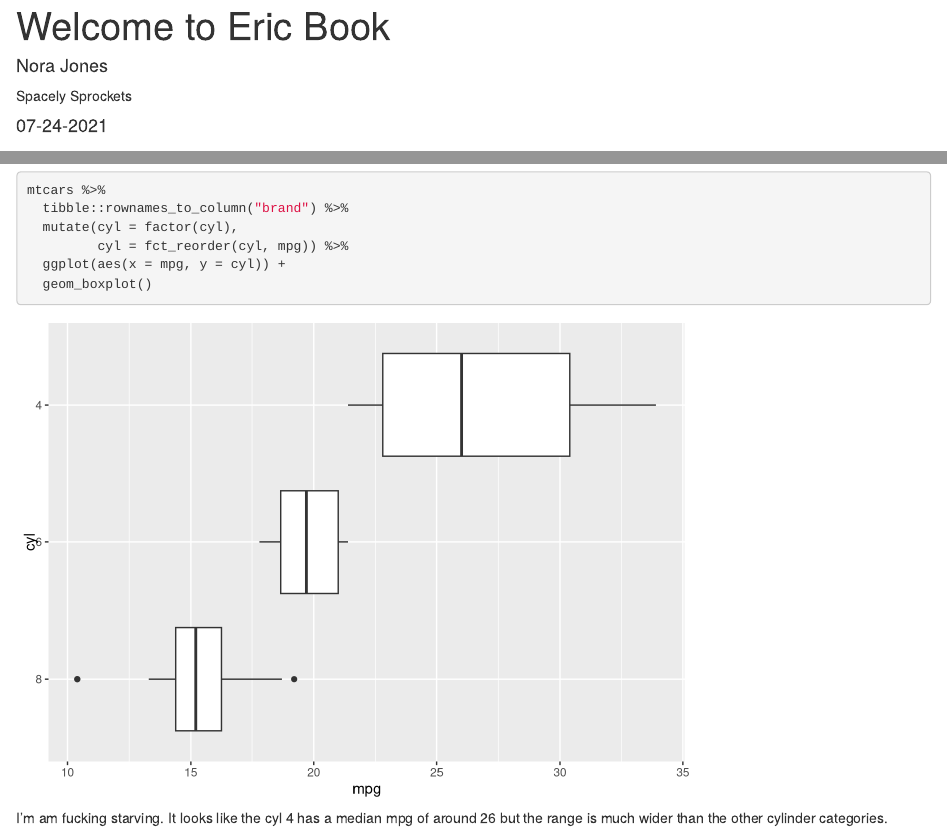
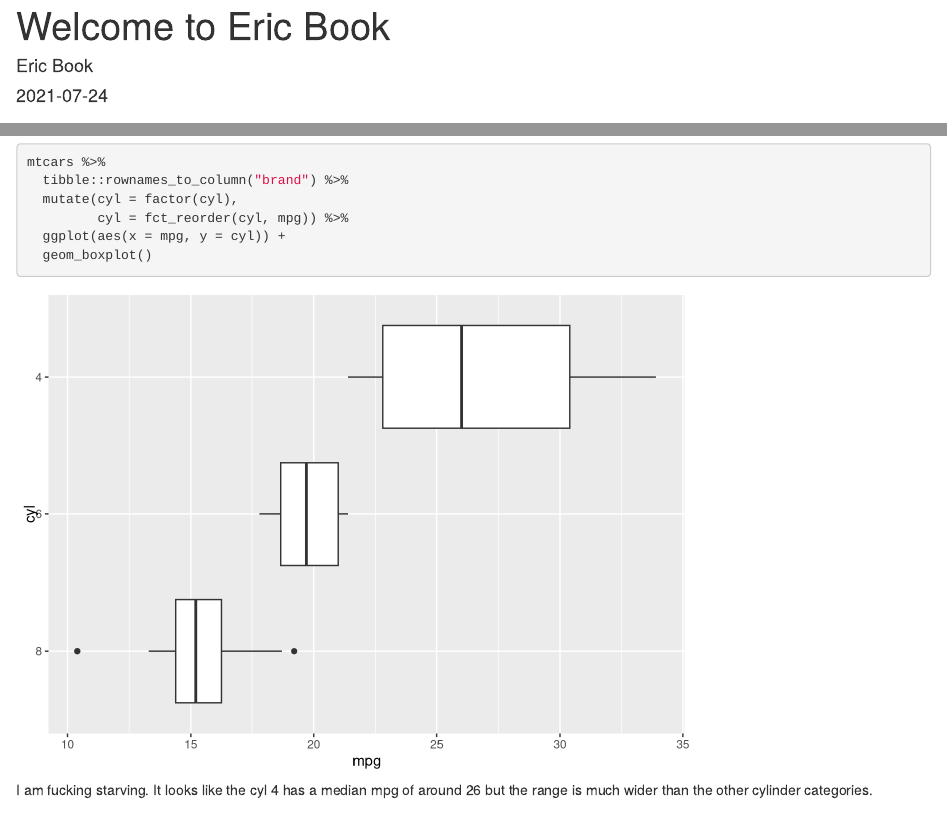
Before and after one commit to ercbk/ericbook-distill, an R Markdown document (_posts/welcome/welcome.Rmd): the page in a window 1100 px wide, from its top, and a second part further down, joined at a grey line. Rendered offline with R 4.5, knitr and Pandoc, with nearby package versions; drawn as R Markdown's standard HTML page in place of the format the file asks for.

````diff
--- a/_posts/welcome/welcome.Rmd
+++ b/_posts/welcome/welcome.Rmd
@@ -4,11 +4,8 @@
   Welcome to our new blog, Eric Book. We hope you enjoy
   reading what we have to say!
 author:
-  - name: Nora Jones
-    url: https://example.com/norajones
-    affiliation: Spacely Sprockets
-    affiliation_url: https://example.com/spacelysprokets
-date: 07-24-2021
+  - name: Eric Book
+date: 2021-07-24
 output:
   distill::distill_article:
     self_contained: false
@@ -45,4 +42,4 @@
   geom_boxplot()
 ```
 
-I'm am fucking starving. It looks like the cyl 4 has a median mpg of around 26 but the range is much wider than the other cylinder categories.
+I am fucking starving. It looks like the cyl 4 has a median mpg of around 26 but the range is much wider than the other cylinder categories.
--- a/assets/css/theme.css
+++ b/assets/css/theme.css
@@ -40,9 +40,9 @@
 
 /*-- ARTICLE METADATA --*/
 d-byline {
-  --heading-size:    0.8rem;
+  --heading-size:    1.0rem;
   --heading-color:   rgba(0, 0, 0, 0.5);
-  --body-size:       1.0rem;
+  --body-size:       20px;
   --body-color:      rgba(0, 0, 0, 0.8);
 }
 
@@ -122,7 +122,7 @@
   /* background-image: linear-gradient(to bottom, rgba(255, 255, 255, 1), #2b6075); */
   background-color: #fff;
   font-size: 15px;
-  font-family: 'Source Sans Pro';
+  font-family: 'Neuton', serif;
   letter-spacing: 2px;
   text-transform: uppercase;
 }
````
Also changed, not shown: _posts/welcome/welcome.html, assets/css/theme.css (7 more changed lines), 6 other files.
